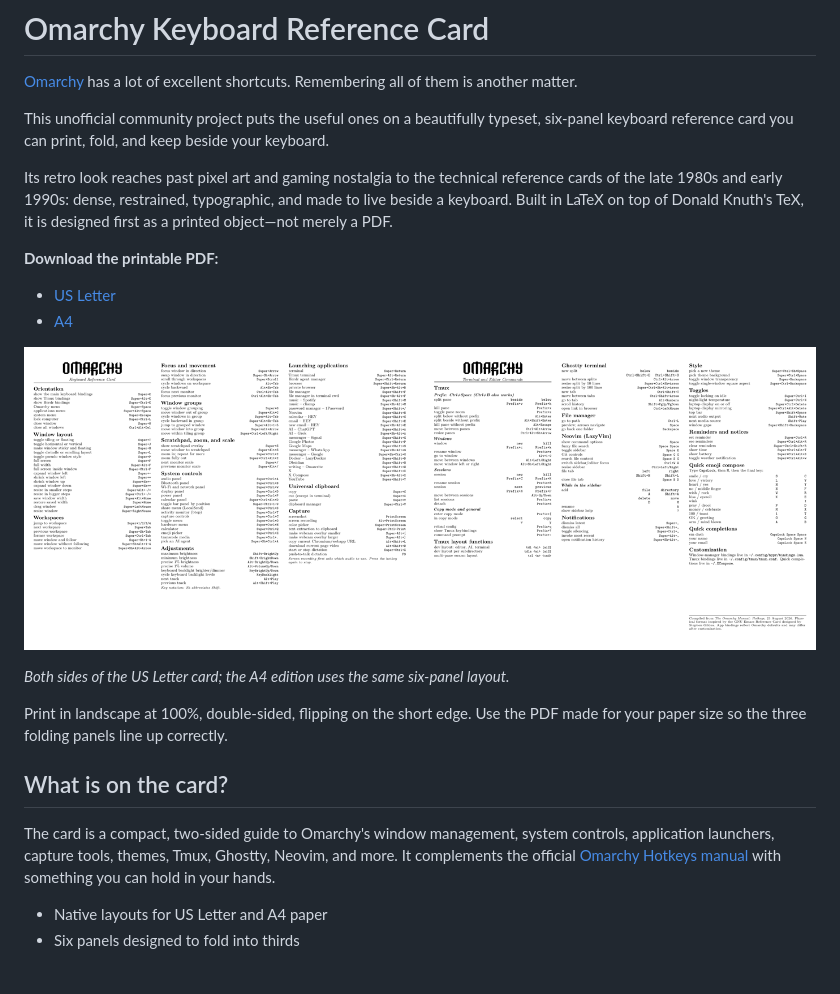
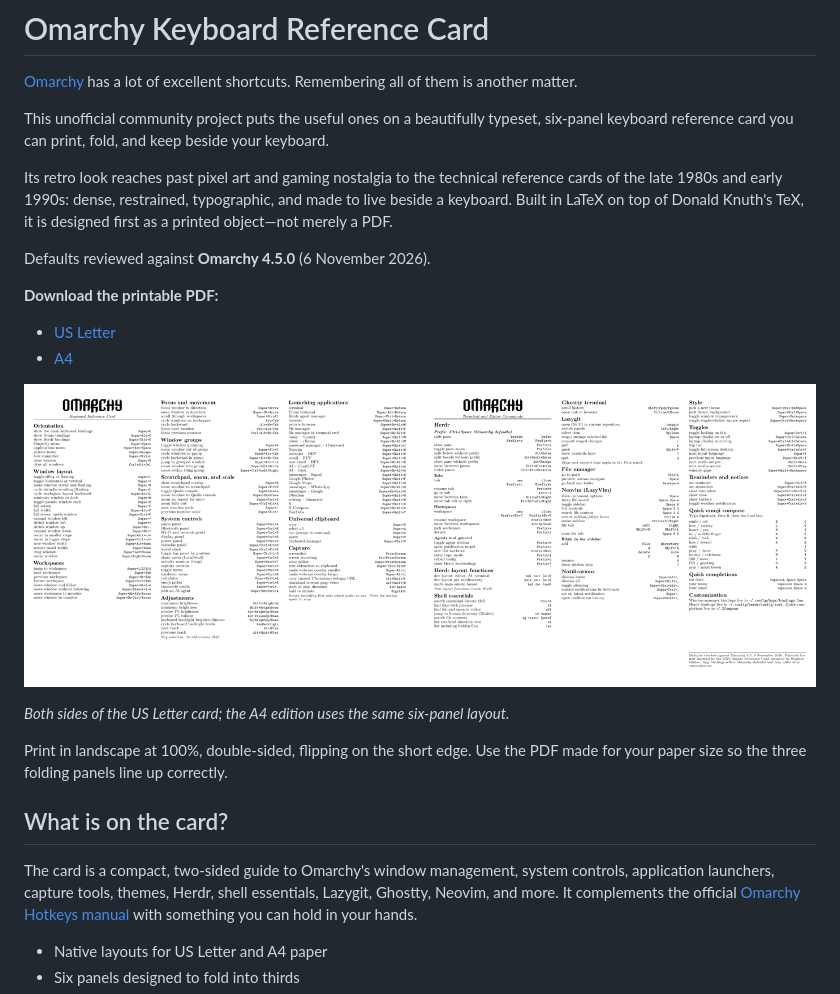
Before and after one commit to peterba/omarchy-ref-card, a Markdown page: README.md, the part around the change. Rendered like a GitHub page; pictures changed too: docs/images/omarchy-reference-card-preview.png; blank space fills up the shorter version.

Commit message:
Update reference card for Omarchy 4.5 and Herdr

```diff
--- a/README.md
+++ b/README.md
@@ -11,6 +11,8 @@ Its retro look reaches past pixel art and gaming nostalgia to the technical
 reference cards of the late 1980s and early 1990s: dense, restrained,
 typographic, and made to live beside a keyboard. Built in LaTeX on top of Donald
 Knuth's TeX, it is designed first as a printed object—not merely a PDF.
+
+Defaults reviewed against **Omarchy 4.5.0** (6 November 2026).
 
 **Download the printable PDF:**
 
@@ -28,7 +30,7 @@ PDF made for your paper size so the three folding panels line up correctly.
 ## What is on the card?
 
 The card is a compact, two-sided guide to Omarchy's window management, system
-controls, application launchers, capture tools, themes, Tmux, Ghostty, Neovim,
+controls, application launchers, capture tools, themes, Herdr, shell essentials, Lazygit, Ghostty, Neovim,
 and more. It complements the official
 [Omarchy Hotkeys manual](https://learn.omacom.io/2/the-omarchy-manual/53/hotkeys)
 with something you can hold in your hands.
```
Also changed, not shown: docs/CONTENT-REVIEW.md (added, +26 -0 lines), docs/MAINTAINING.md (+49 -2 lines), 9 other files.
